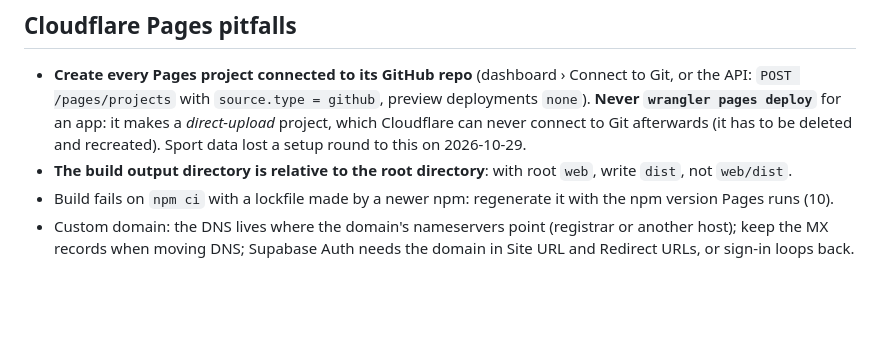
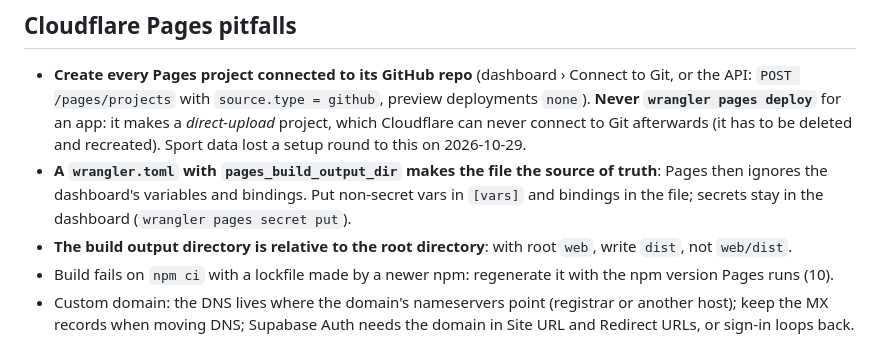
Before and after one commit to ac-ua/Brain, a Markdown page: skills/build-webapp/SKILL.md, the part around the change. GitHub-like rendering; blank space fills up the shorter version.

Commit message:
build-webapp: a Pages wrangler.toml overrides dashboard variables (#29)
Claude-Session: https://claude.ai/code/session_01HjVi7VG3VtJdpA6jf4hYBv

Co-authored-by: Claude <noreply@anthropic.com>

```diff
--- a/skills/build-webapp/SKILL.md
+++ b/skills/build-webapp/SKILL.md
@@ -51,6 +51,9 @@ Reference: [`free-tier-playbook.md`](free-tier-playbook.md), copied from `ac-ua/
   `POST /pages/projects` with `source.type = github`, preview deployments `none`). **Never `wrangler pages deploy`**
   for an app: it makes a *direct-upload* project, which Cloudflare can never connect to Git afterwards (it has to be
   deleted and recreated). Sport data lost a setup round to this on 2026-10-29.
+- **A `wrangler.toml` with `pages_build_output_dir` makes the file the source of truth**: Pages then ignores the
+  dashboard's variables and bindings. Put non-secret vars in `[vars]` and bindings in the file; secrets stay in the
+  dashboard (`wrangler pages secret put`).
 - **The build output directory is relative to the root directory**: with root `web`, write `dist`, not `web/dist`.
 - Build fails on `npm ci` with a lockfile made by a newer npm: regenerate it with the npm version Pages runs (10).
 - Custom domain: the DNS lives where the domain's nameservers point (registrar or another host); keep the MX
```
